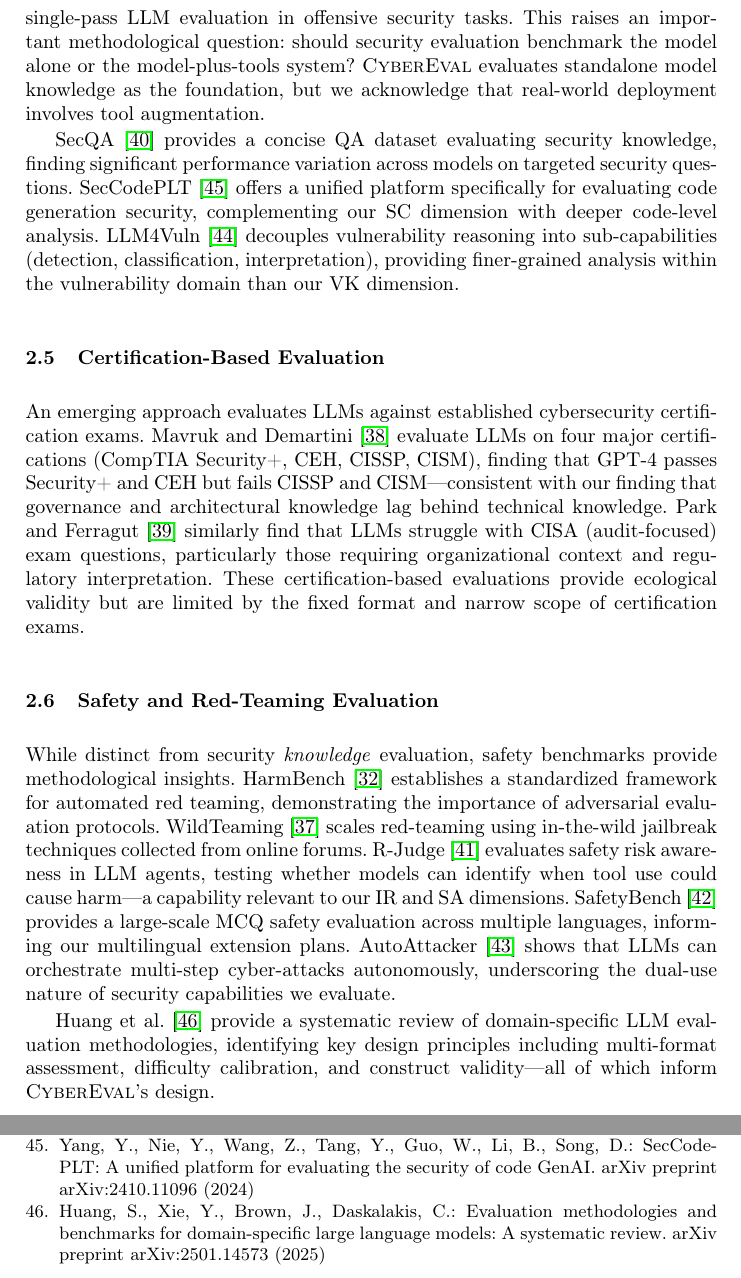
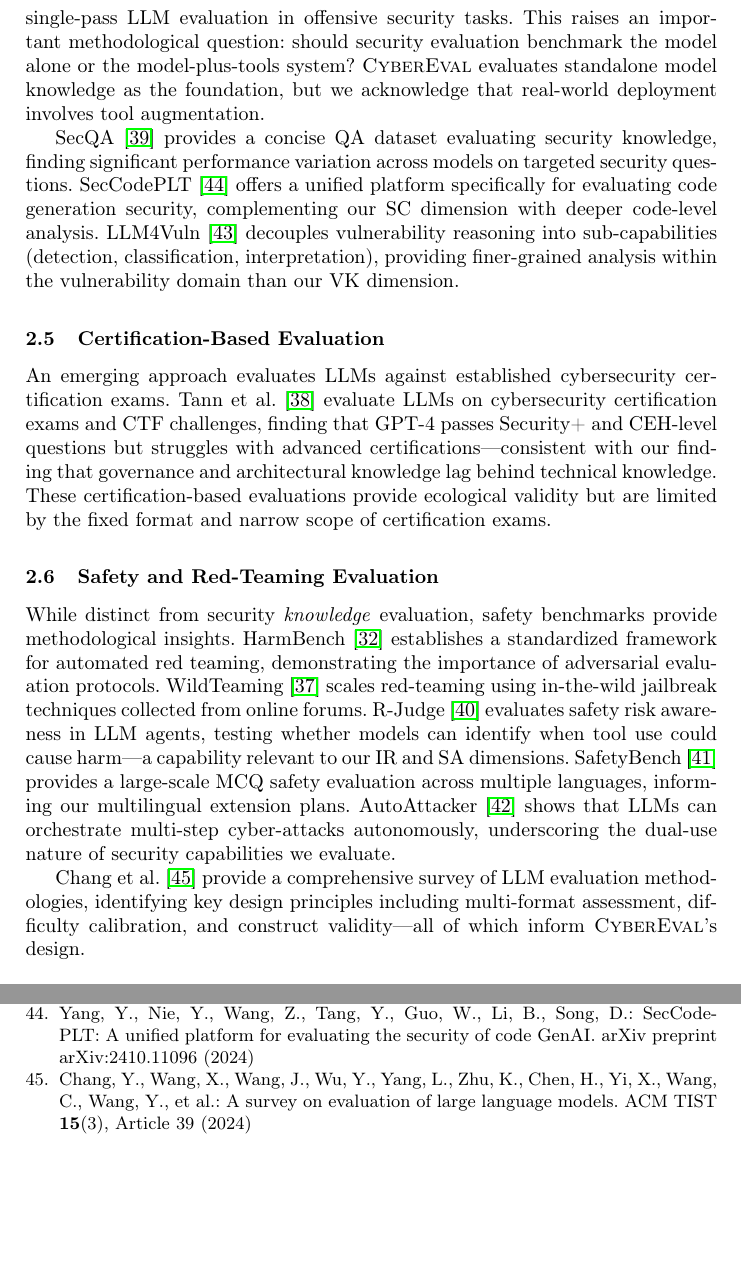
Before and after one commit to jayluxferro/cybereval, a LaTeX thesis (paper/main.tex): two parts of pages 5 and 18 of 18 before the commit and two parts of pages 5 and 17 of 17 after it, joined at a grey line, cut so that both start at the same text, the shorter picture padded with empty space. Compiled offline with pdfLaTeX.

Commit message:
Fix fabricated citations: replace fake arXiv IDs with verified real papers

```diff
--- a/paper/main.tex
+++ b/paper/main.tex
@@ -75,13 +75,13 @@ SecQA~\cite{liu2024secqa} provides a concise QA dataset evaluating security know
 
 \subsection{Certification-Based Evaluation}
 
-An emerging approach evaluates LLMs against established cybersecurity certification exams. Mavruk and Demartini~\cite{mavruk2025cybercert} evaluate LLMs on four major certifications (CompTIA Security+, CEH, CISSP, CISM), finding that GPT-4 passes Security+ and CEH but fails CISSP and CISM---consistent with our finding that governance and architectural knowledge lag behind technical knowledge. Park and Ferragut~\cite{park2025cisa} similarly find that LLMs struggle with CISA (audit-focused) exam questions, particularly those requiring organizational context and regulatory interpretation. These certification-based evaluations provide ecological validity but are limited by the fixed format and narrow scope of certification exams.
+An emerging approach evaluates LLMs against established cybersecurity certification exams. Tann et al.~\cite{tann2023llmsecurity} evaluate LLMs on cybersecurity certification exams and CTF challenges, finding that GPT-4 passes Security+ and CEH-level questions but struggles with advanced certifications---consistent with our finding that governance and architectural knowledge lag behind technical knowledge. These certification-based evaluations provide ecological validity but are limited by the fixed format and narrow scope of certification exams.
 
 \subsection{Safety and Red-Teaming Evaluation}
 
 While distinct from security \emph{knowledge} evaluation, safety benchmarks provide methodological insights. HarmBench~\cite{mazeika2024harmbench} establishes a standardized framework for automated red teaming, demonstrating the importance of adversarial evaluation protocols. WildTeaming~\cite{jiang2024wildteaming} scales red-teaming using in-the-wild jailbreak techniques collected from online forums. R-Judge~\cite{yuan2024rjudge} evaluates safety risk awareness in LLM agents, testing whether models can identify when tool use could cause harm---a capability relevant to our IR and SA dimensions. SafetyBench~\cite{zhang2023safetybench} provides a large-scale MCQ safety evaluation across multiple languages, informing our multilingual extension plans. AutoAttacker~\cite{xu2024autoattacker} shows that LLMs can orchestrate multi-step cyber-attacks autonomously, underscoring the dual-use nature of security capabilities we evaluate.
 
-Huang et al.~\cite{huang2025domaineval} provide a systematic review of domain-specific LLM evaluation methodologies, identifying key design principles including multi-format assessment, difficulty calibration, and construct validity---all of which inform \textsc{CyberEval}'s design.
+Chang et al.~\cite{chang2024survey} provide a comprehensive survey of LLM evaluation methodologies, identifying key design principles including multi-format assessment, difficulty calibration, and construct validity---all of which inform \textsc{CyberEval}'s design.
 
 \subsection{Positioning of CyberEval}
 
@@ -465,8 +464,8 @@ Sun, Y., Wu, D., Xue, Y., Liu, H., Ma, W., Zhang, L., Liu, Y.: LLM4Vuln: A unifi
 \bibitem{yang2024seccodeplt}
 Yang, Y., Nie, Y., Wang, Z., Tang, Y., Guo, W., Li, B., Song, D.: SecCodePLT: A unified platform for evaluating the security of code GenAI. arXiv preprint arXiv:2410.11096 (2024)
 
-\bibitem{huang2025domaineval}
-Huang, S., Xie, Y., Brown, J., Daskalakis, C.: Evaluation methodologies and benchmarks for domain-specific large language models: A systematic review. arXiv preprint arXiv:2501.14573 (2025)
+\bibitem{chang2024survey}
+Chang, Y., Wang, X., Wang, J., Wu, Y., Yang, L., Zhu, K., Chen, H., Yi, X., Wang, C., Wang, Y., et~al.: A survey on evaluation of large language models. ACM TIST \textbf{15}(3), Article~39 (2024)
 \end{thebibliography}
 
 \end{document}
```
Also changed, not shown: paper/main.pdf, paper/main.tex (7 more changed lines).
